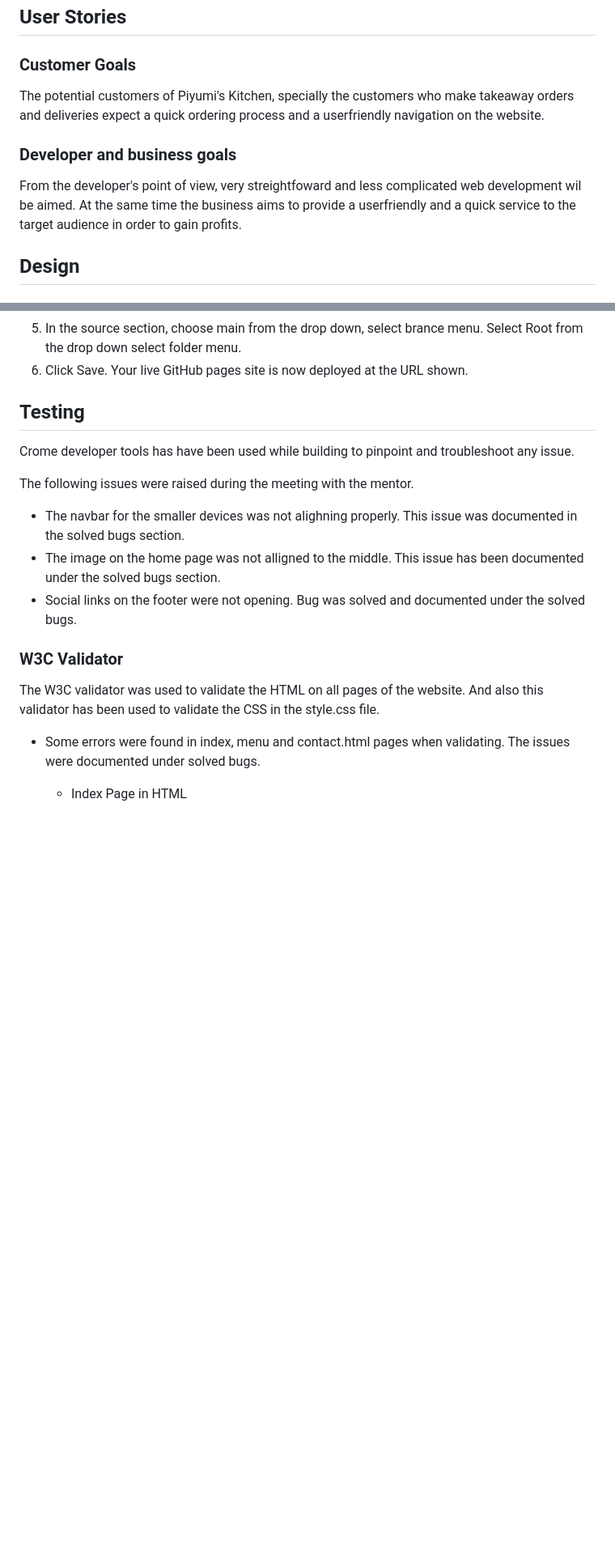
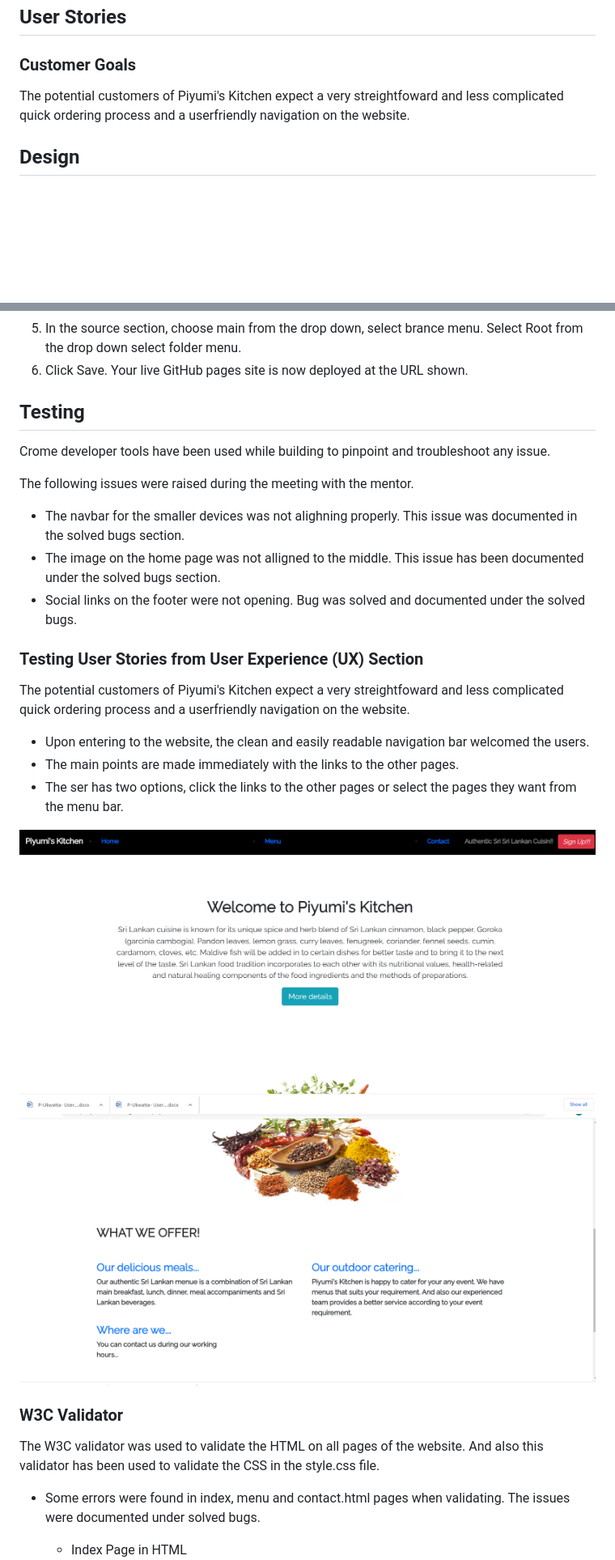
Before and after one commit to Piumi-Anuradha/project1, a Markdown page: README.md, 2 parts joined by grey strips. Shown: that part at 81% size. Drawn GitHub-style; pictures changed too: assets/images/links.png (added), assets/images/navbar.png (added); blank space fills up the shorter version.

Commit message:
update UX in readme

```diff
--- a/README.md
+++ b/README.md
@@ -43,10 +45,7 @@ Piyumi's Kitchen is a family run, small scale business situated in Hertfirdshire
 ## User Stories
 
 ### Customer Goals
-The potential customers of Piyumi's Kitchen, specially the customers who make takeaway orders and deliveries  expect a quick ordering process and a userfriendly navigation on the website.
-
-### Developer and business goals
-From the developer's point of view, very streightfoward and less complicated web development wil be aimed. At the same time the business aims to provide a userfriendly and a quick service to the target audience in order to gain profits.
+The potential customers of Piyumi's Kitchen expect a very streightfoward and less complicated   quick ordering process and a userfriendly navigation on the website.
 
 ## Design
 
@@ -127,7 +126,7 @@ GitHub pages were used to deploy the live website. The instructions are given be
 
 ## Testing
 
-Crome developer tools has have been used while building to pinpoint and troubleshoot any issue.
+Crome developer tools have been used while building to pinpoint and troubleshoot any issue.
 
 The following issues were raised during the meeting with the mentor.
    - The navbar for the smaller devices was not alighning properly. This issue was documented in the
@@ -136,6 +135,21 @@ The following issues were raised during the meeting with the mentor.
      the solved bugs section.
    - Social links on the footer were not opening. Bug was solved and documented under the solved
      bugs.
+
+### Testing User Stories from User Experience (UX) Section
+
+The potential customers of Piyumi's Kitchen expect a very streightfoward and less complicated   quick ordering process and a userfriendly navigation on the website.
+
+   - Upon entering to the website, the clean and easily readable navigation bar welcomed the users.
+   - The main points are made immediately with the links to the other pages.
+   - The ser has two options, click the links to the other pages or select the pages they want from
+     the menu bar.
+
+![screenshot of navbar](assets/images/navbar.png)
+![screenshot of links](assets/images/links.png)
+
+
+
 
 
 ### W3C Validator
```
Also changed, not shown: other parts of README.md (+2 -0 lines).
